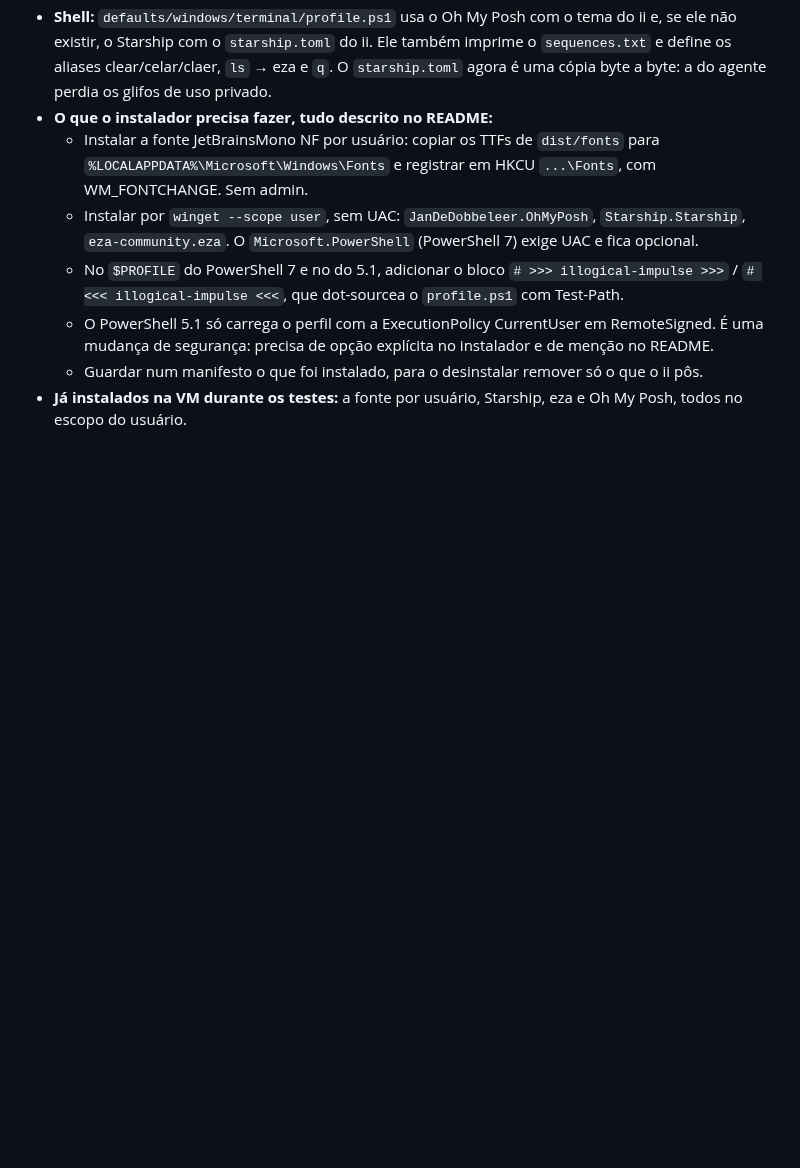
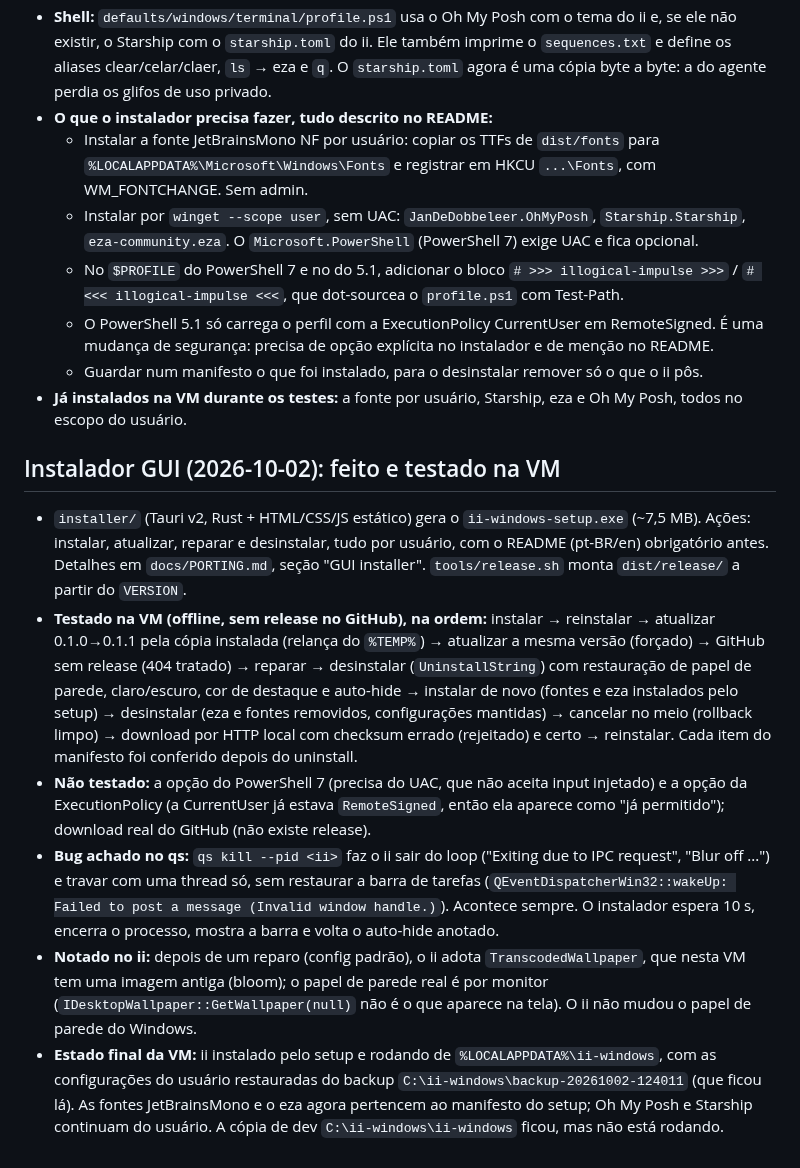
Before and after one commit to nunreasonable/ii-windows, a Markdown page: docs/HANDOFF.md, the part around the change. Rendered like a GitHub page; blank space fills up the shorter version.

Commit message:
docs: GUI installer and its VM tests

```diff
--- a/docs/HANDOFF.md
+++ b/docs/HANDOFF.md
@@ -90,3 +90,12 @@ Cada agente deixou os passos no próprio relatório. Os resumos estão em `docs/
   - O PowerShell 5.1 só carrega o perfil com a ExecutionPolicy CurrentUser em RemoteSigned. É uma mudança de segurança: precisa de opção explícita no instalador e de menção no README.
   - Guardar num manifesto o que foi instalado, para o desinstalar remover só o que o ii pôs.
 - **Já instalados na VM durante os testes:** a fonte por usuário, Starship, eza e Oh My Posh, todos no escopo do usuário.
+
+## Instalador GUI (2026-10-02): feito e testado na VM
+
+- `installer/` (Tauri v2, Rust + HTML/CSS/JS estático) gera o `ii-windows-setup.exe` (~7,5 MB). Ações: instalar, atualizar, reparar e desinstalar, tudo por usuário, com o README (pt-BR/en) obrigatório antes. Detalhes em `docs/PORTING.md`, seção "GUI installer". `tools/release.sh` monta `dist/release/` a partir do `VERSION`.
+- **Testado na VM (offline, sem release no GitHub), na ordem:** instalar → reinstalar → atualizar 0.1.0→0.1.1 pela cópia instalada (relança do `%TEMP%`) → atualizar a mesma versão (forçado) → GitHub sem release (404 tratado) → reparar → desinstalar (`UninstallString`) com restauração de papel de parede, claro/escuro, cor de destaque e auto-hide → instalar de novo (fontes e eza instalados pelo setup) → desinstalar (eza e fontes removidos, configurações mantidas) → cancelar no meio (rollback limpo) → download por HTTP local com checksum errado (rejeitado) e certo → reinstalar. Cada item do manifesto foi conferido depois do uninstall.
+- **Não testado:** a opção do PowerShell 7 (precisa do UAC, que não aceita input injetado) e a opção da ExecutionPolicy (a CurrentUser já estava `RemoteSigned`, então ela aparece como "já permitido"); download real do GitHub (não existe release).
+- **Bug achado no qs:** `qs kill --pid <ii>` faz o ii sair do loop ("Exiting due to IPC request", "Blur off ...") e travar com uma thread só, sem restaurar a barra de tarefas (`QEventDispatcherWin32::wakeUp: Failed to post a message (Invalid window handle.)`). Acontece sempre. O instalador espera 10 s, encerra o processo, mostra a barra e volta o auto-hide anotado.
+- **Notado no ii:** depois de um reparo (config padrão), o ii adota `TranscodedWallpaper`, que nesta VM tem uma imagem antiga (bloom); o papel de parede real é por monitor (`IDesktopWallpaper::GetWallpaper(null)` não é o que aparece na tela). O ii não mudou o papel de parede do Windows.
+- **Estado final da VM:** ii instalado pelo setup e rodando de `%LOCALAPPDATA%\ii-windows`, com as configurações do usuário restauradas do backup `C:\ii-windows\backup-20261002-124011` (que ficou lá). As fontes JetBrainsMono e o eza agora pertencem ao manifesto do setup; Oh My Posh e Starship continuam do usuário. A cópia de dev `C:\ii-windows\ii-windows` ficou, mas não está rodando.
```
Also changed, not shown: docs/PORTING.md (+34 -0 lines).
